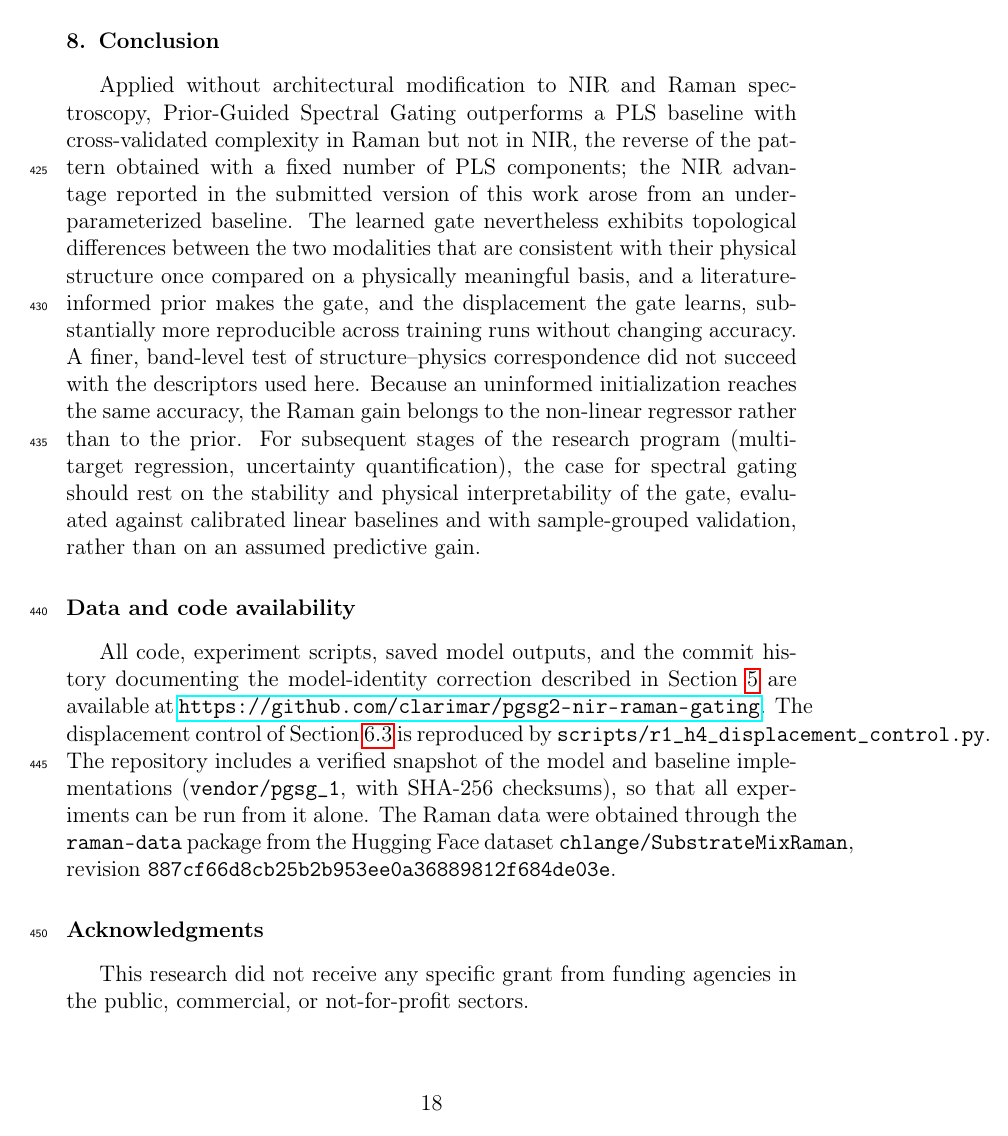
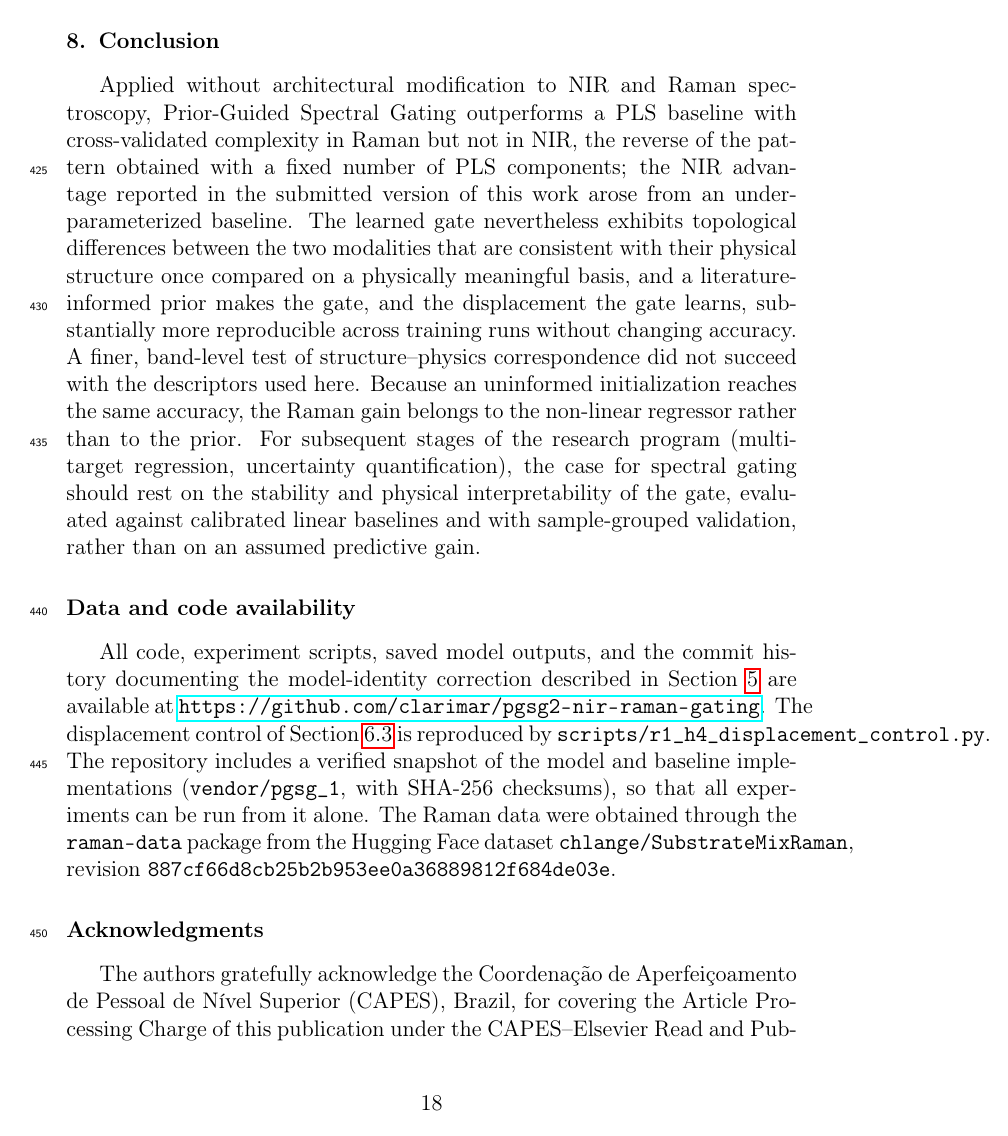
Before and after one commit to clarimar/pgsg2-nir-raman-gating, a LaTeX paper (revision_r1/pgsg_2_template-num.tex): page 18 of 20. Compiled offline with pdfLaTeX.

Commit message:
Acknowledgments: CAPES Read and Publish agreement, replacing placeholder

```diff
--- a/revision_r1/pgsg_2_template-num.tex
+++ b/revision_r1/pgsg_2_template-num.tex
@@ -326,9 +326,7 @@
 All code, experiment scripts, saved model outputs, and the commit history documenting the model-identity correction described in Section~\ref{sec:model-identity} are available at \url{https://github.com/clarimar/pgsg2-nir-raman-gating}. The displacement control of Section~\ref{sec:results-h4} is reproduced by \texttt{scripts/r1\_h4\_displacement\_control.py}. The repository includes a verified snapshot of the model and baseline implementations (\texttt{vendor/pgsg\_1}, with SHA-256 checksums), so that all experiments can be run from it alone. The Raman data were obtained through the \texttt{raman-data} package from the Hugging Face dataset \texttt{chlange/SubstrateMixRaman}, revision \texttt{887cf66d8cb25b2b953ee0a36889812f684de03e}.
 
 \section*{Acknowledgments}
-This research did not receive any specific grant from funding agencies in the public, commercial, or not-for-profit sectors.
-
-% *** PLACEHOLDER: to be completed with funding/acknowledgment information. ***
+The authors gratefully acknowledge the Coordena\c{c}\~ao de Aperfei\c{c}oamento de Pessoal de N\'ivel Superior (CAPES), Brazil, for covering the Article Processing Charge of this publication under the CAPES--Elsevier Read and Publish Agreement (2026--2028). This research did not receive any specific grant from funding agencies in the public, commercial, or not-for-profit sectors.
 
 \bibliographystyle{elsarticle-num}
 \bibliography{pgsg_2_refs}
```
